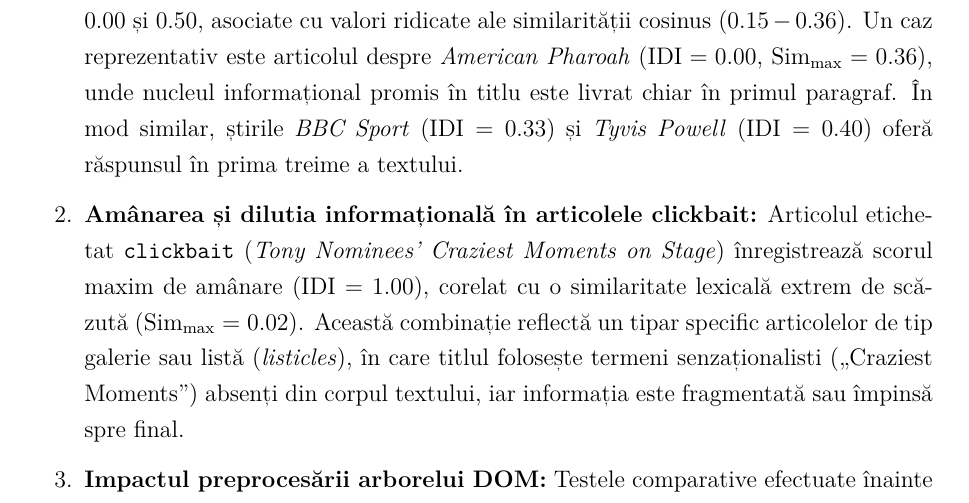
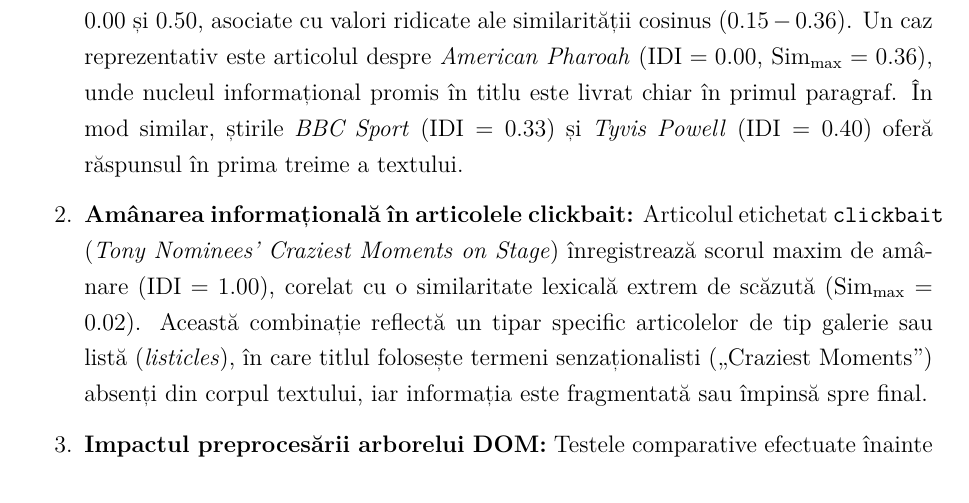
Before and after one commit to Catinca2005/Clickbait-Detection-Research, a LaTeX document (Detectare_Clickbait/main.tex): part of page 11 of 16, cut so that both start at the same text. Compiled offline with pdfLaTeX.

Commit message:
Update:cea mai recenta versiune

```diff
--- a/Detectare_Clickbait/main.tex
+++ b/Detectare_Clickbait/main.tex
@@ -325,7 +325,7 @@ Datele empirice din Tabelul~\ref{tab:rezultate_preliminare} evidențiază o sepa
 
 \begin{enumerate}
     \item \textbf{Respectarea structurii de piramidă inversată în știrile legitime:} Toate cele patru articole etichetate drept \texttt{no-clickbait} prezintă scoruri IDI cuprinse între $0.00$ și $0.50$, asociate cu valori ridicate ale similarității cosinus ($0.15 - 0.36$). Un caz reprezentativ este articolul despre \textit{American Pharoah} ($\text{IDI} = 0.00$, $\text{Sim}_{\max} = 0.36$), unde nucleul informațional promis în titlu este livrat chiar în primul paragraf. În mod similar, știrile \textit{BBC Sport} ($\text{IDI} = 0.33$) și \textit{Tyvis Powell} ($\text{IDI} = 0.40$) oferă răspunsul în prima treime a textului.
-    \item \textbf{Amânarea și dilutia informațională în articolele clickbait:} Articolul etichetat \texttt{clickbait} (\textit{Tony Nominees' Craziest Moments on Stage}) înregistrează scorul maxim de amânare ($\text{IDI} = 1.00$), corelat cu o similaritate lexicală extrem de scăzută ($\text{Sim}_{\max} = 0.02$). Această combinație reflectă un tipar specific articolelor de tip galerie sau listă (\textit{listicles}), în care titlul folosește termeni senzaționalisti („Craziest Moments”) absenți din corpul textului, iar informația este fragmentată sau împinsă spre final.
+    \item \textbf{Amânarea informațională în articolele clickbait:} Articolul etichetat \texttt{clickbait} (\textit{Tony Nominees' Craziest Moments on Stage}) înregistrează scorul maxim de amânare ($\text{IDI} = 1.00$), corelat cu o similaritate lexicală extrem de scăzută ($\text{Sim}_{\max} = 0.02$). Această combinație reflectă un tipar specific articolelor de tip galerie sau listă (\textit{listicles}), în care titlul folosește termeni senzaționalisti („Craziest Moments”) absenți din corpul textului, iar informația este fragmentată sau împinsă spre final.
     \item \textbf{Impactul preprocesării arborelui DOM:} Testele comparative efectuate înainte și după izolarea etichetei \texttt{<article>} au demonstrat că extragerea nediscriminată a tuturor etichetelor \texttt{<p>} poate induce rezultate fals pozitive (scoruri IDI artificiale de $1.00$ cauzate de repetarea titlului în secțiunile de recomandări din subsolul paginii). Filtrarea semantică a eliminat acest zgomot.
 \end{enumerate}
 
```
Also changed, not shown: Detectare_Clickbait/Detectare_Clickbait.pdf.
